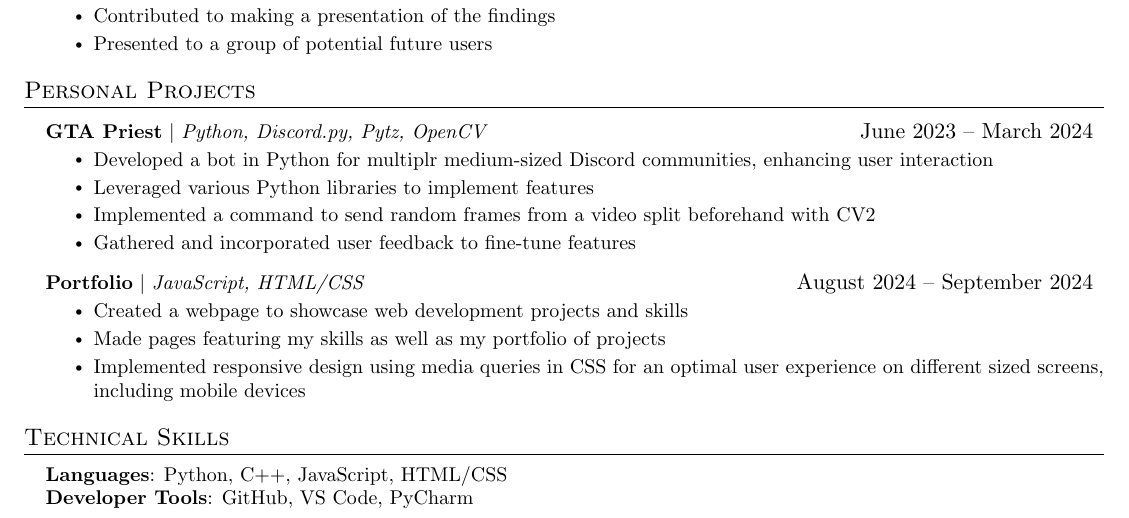
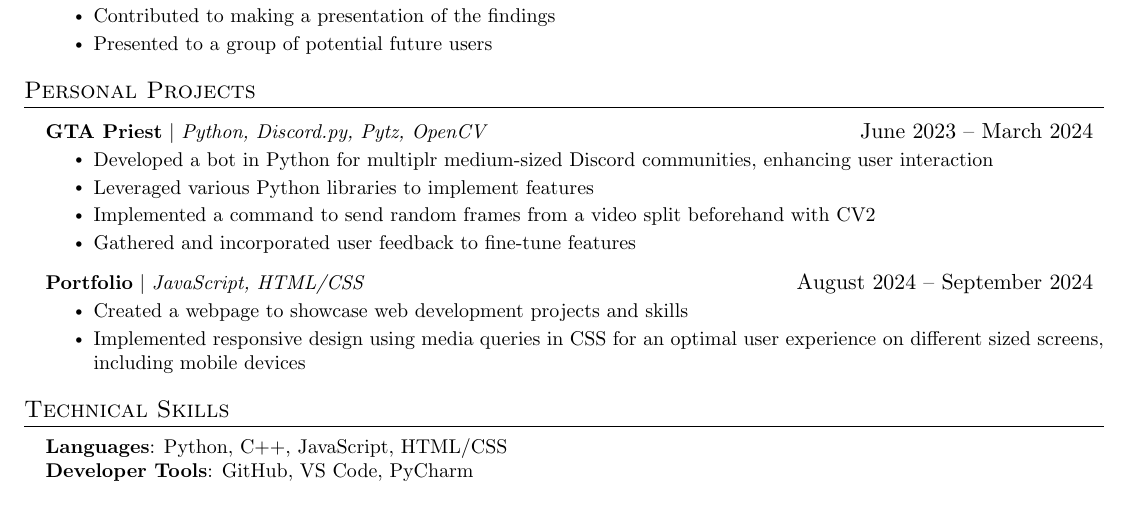
Before and after one commit to vsharha/Resume, a LaTeX document (Viktor Sharha.tex): part of the page, cut so that both start at the same text. Compiled offline with pdfLaTeX.

Commit message:
changed portfolio points

```diff
--- a/Viktor Sharha.tex
+++ b/Viktor Sharha.tex
@@ -172,7 +172,6 @@
           {\textbf{Portfolio} $|$ \emph{JavaScript, HTML/CSS}}{August 2024 -- September 2024}
           \resumeItemListStart
             \resumeItem{Created a webpage to showcase web development projects and skills}
-            \resumeItem{Made pages featuring my skills as well as my portfolio of projects}
             \resumeItem{Implemented responsive design using media queries in CSS for an optimal user experience on different sized screens, including mobile devices}
           \resumeItemListEnd
     \resumeSubHeadingListEnd
```
Also changed, not shown: Viktor Sharha.pdf, 3 other files.
